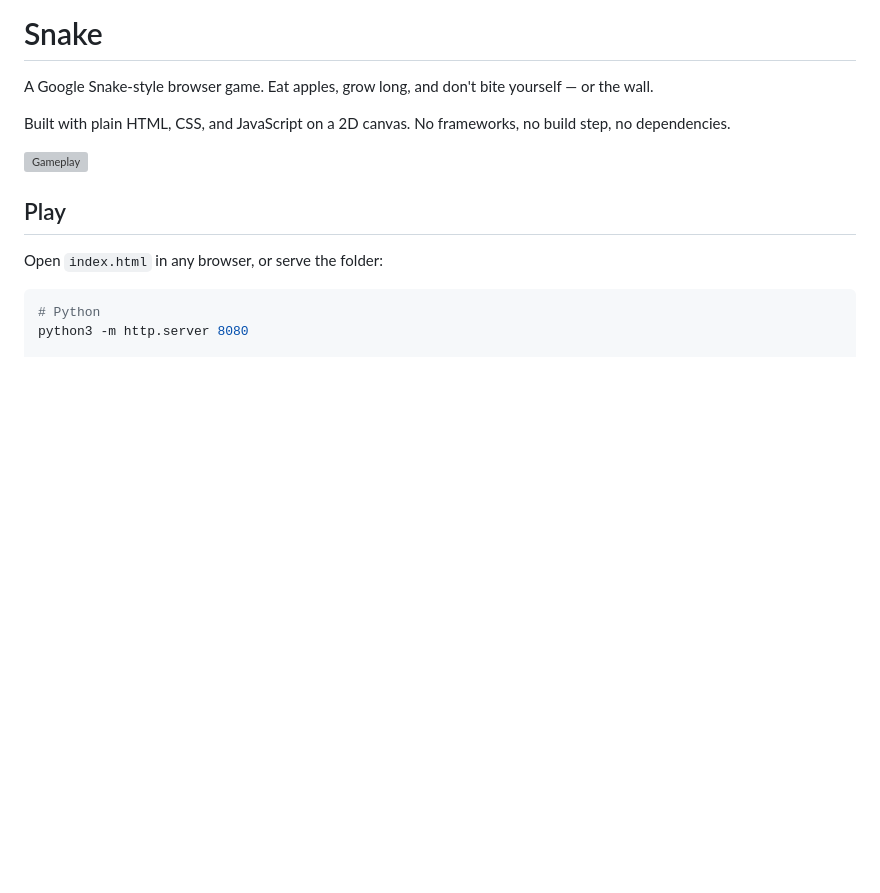
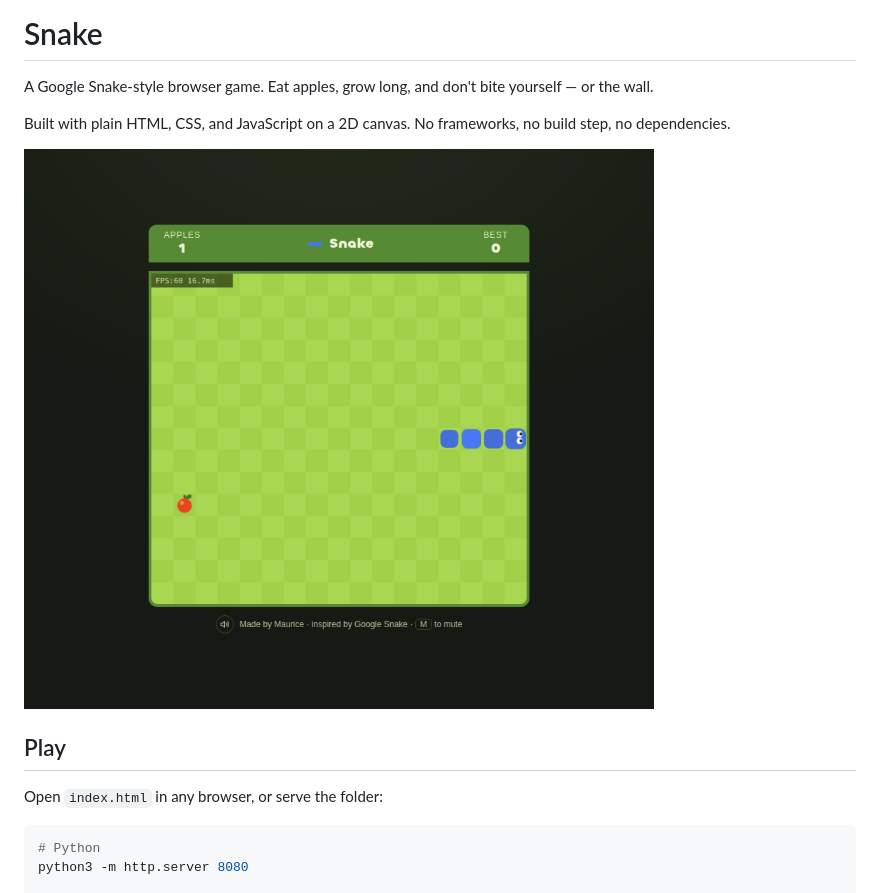
Before and after one commit to MauriceCraft/snake-game, a Markdown page: README.md, the part around the change. Drawn GitHub-style; pictures changed too: docs/screenshot.png (added); blank space fills up the shorter version; grey boxes are pictures that could not be loaded.

Commit message:
Add gameplay screenshot to README

```diff
--- a/README.md
+++ b/README.md
@@ -4,7 +4,7 @@ A Google Snake-style browser game. Eat apples, grow long, and don't bite yoursel
 
 Built with plain HTML, CSS, and JavaScript on a 2D canvas. No frameworks, no build step, no dependencies.
 
-![Gameplay](output/web-game/02-after-eat.png)
+![Gameplay](docs/screenshot.png)
 
 ## Play
 
```
Also changed, not shown: docs/title.png (added).
